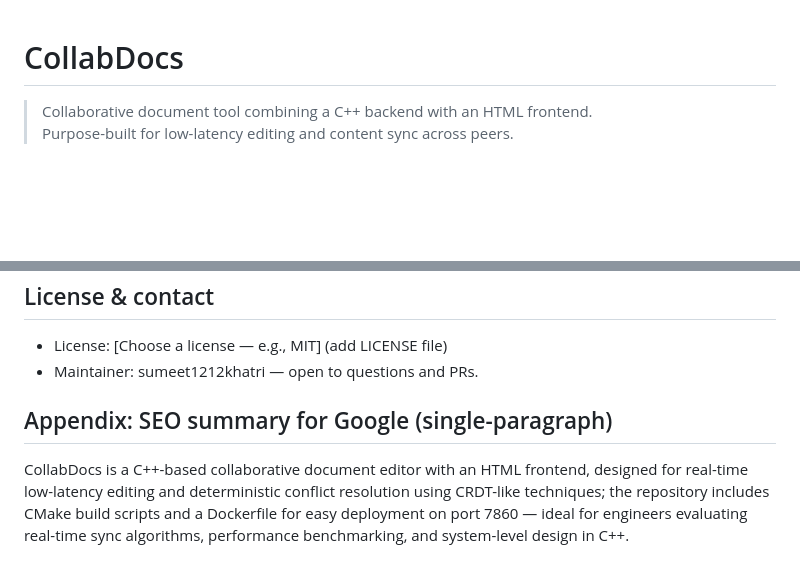
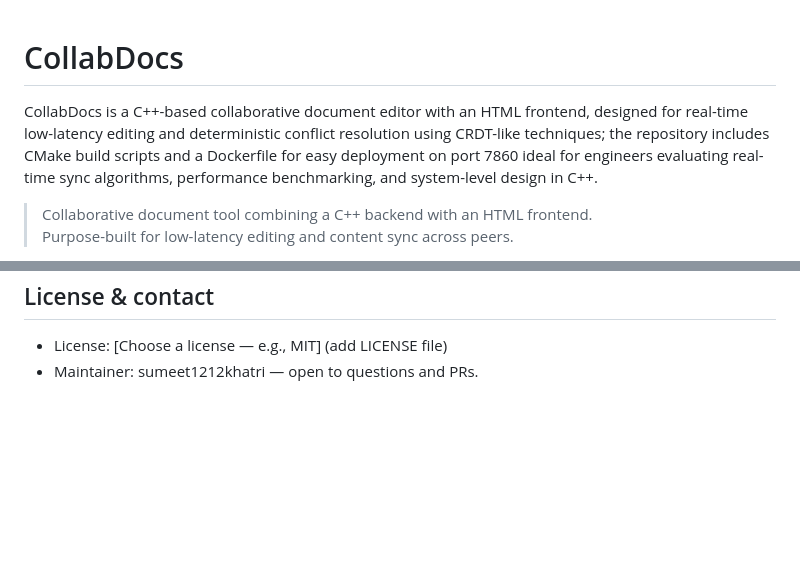
Before and after one commit to sumeet1212khatri/CollabDocs, a Markdown page: README.md, 2 parts joined by grey strips. GitHub-like rendering; blank space fills up the shorter version.

Commit message:
Enhance README with project details and remove SEO section
Updated README to include a detailed project description and removed the SEO summary.

```diff
--- a/README.md
+++ b/README.md
@@ -1,6 +1,8 @@
 
 
 # CollabDocs
+
+CollabDocs is a C++-based collaborative document editor with an HTML frontend, designed for real-time low-latency editing and deterministic conflict resolution using CRDT-like techniques; the repository includes CMake build scripts and a Dockerfile for easy deployment on port 7860 ideal for engineers evaluating real-time sync algorithms, performance benchmarking, and system-level design in C++.
 
 > Collaborative document tool combining a C++ backend with an HTML frontend.
 > Purpose-built for low-latency editing and content sync across peers.
@@ -167,7 +169,3 @@ License & contact
 -----------------
 - License: [Choose a license — e.g., MIT] (add LICENSE file)
 - Maintainer: sumeet1212khatri — open to questions and PRs.
-
-Appendix: SEO summary for Google (single-paragraph)
----------------------------------------------------
-CollabDocs is a C++-based collaborative document editor with an HTML frontend, designed for real-time low-latency editing and deterministic conflict resolution using CRDT-like techniques; the repository includes CMake build scripts and a Dockerfile for easy deployment on port 7860 — ideal for engineers evaluating real-time sync algorithms, performance benchmarking, and system-level design in C++.
```
